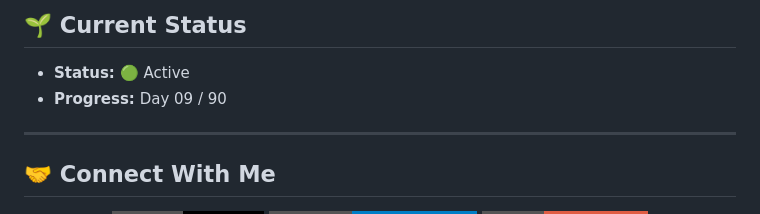
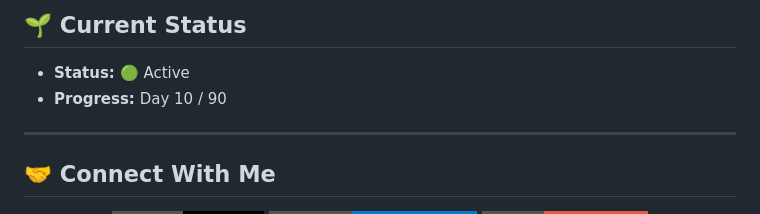
Before and after one commit to ahmed22239/btech, a Markdown page: README.md, the part around the change. GitHub-like rendering; badges without logos.

Commit message:
Update progress from Day 09 to Day 10

```diff
--- a/README.md
+++ b/README.md
@@ -144,7 +144,7 @@ This ensures clarity, consistency, and easy progress tracking.
 ## 🌱 Current Status
 
 - **Status:** 🟢 Active
-- **Progress:** Day 09 / 90
+- **Progress:** Day 10 / 90
 
 ---
 
```
